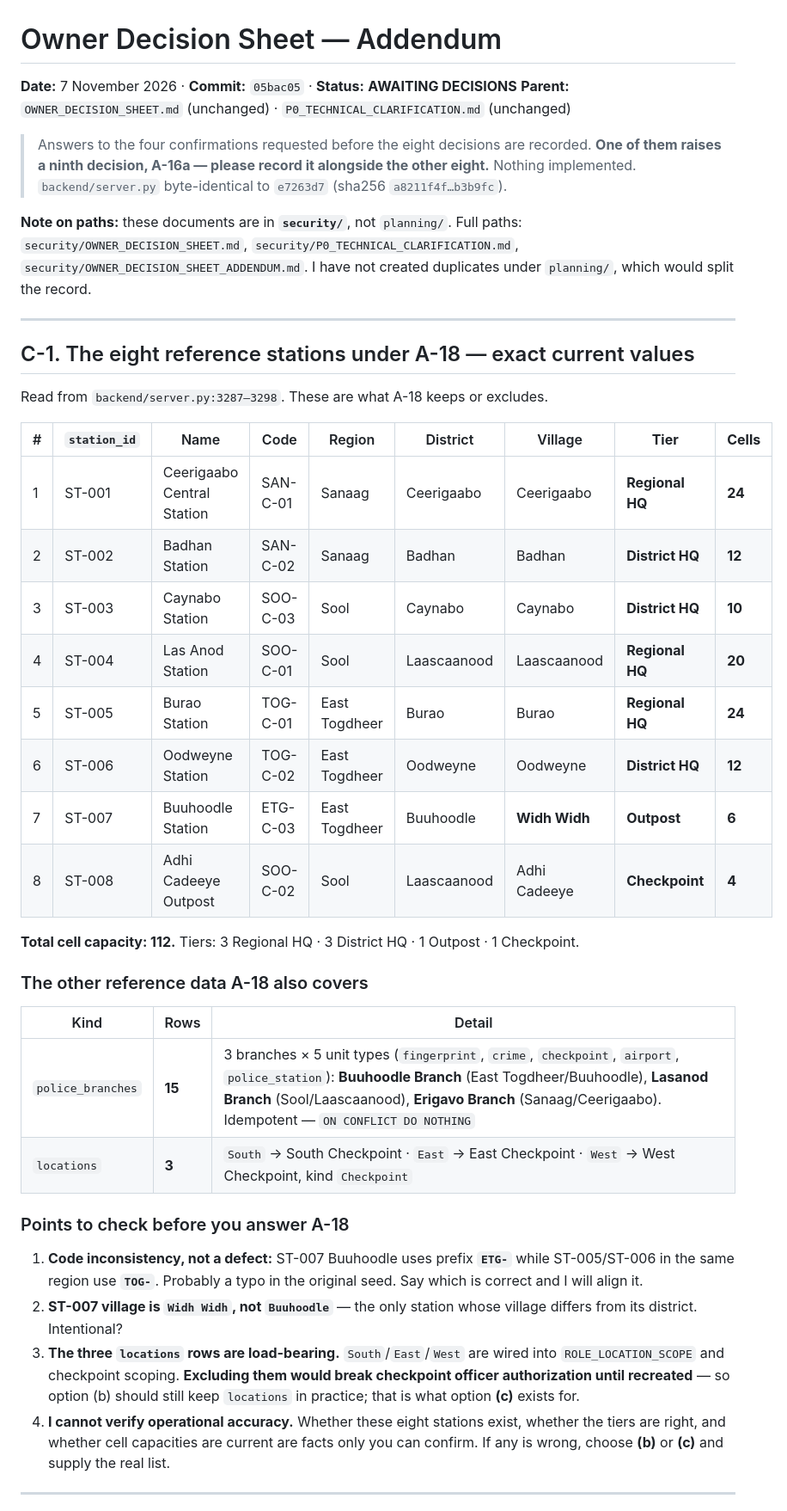
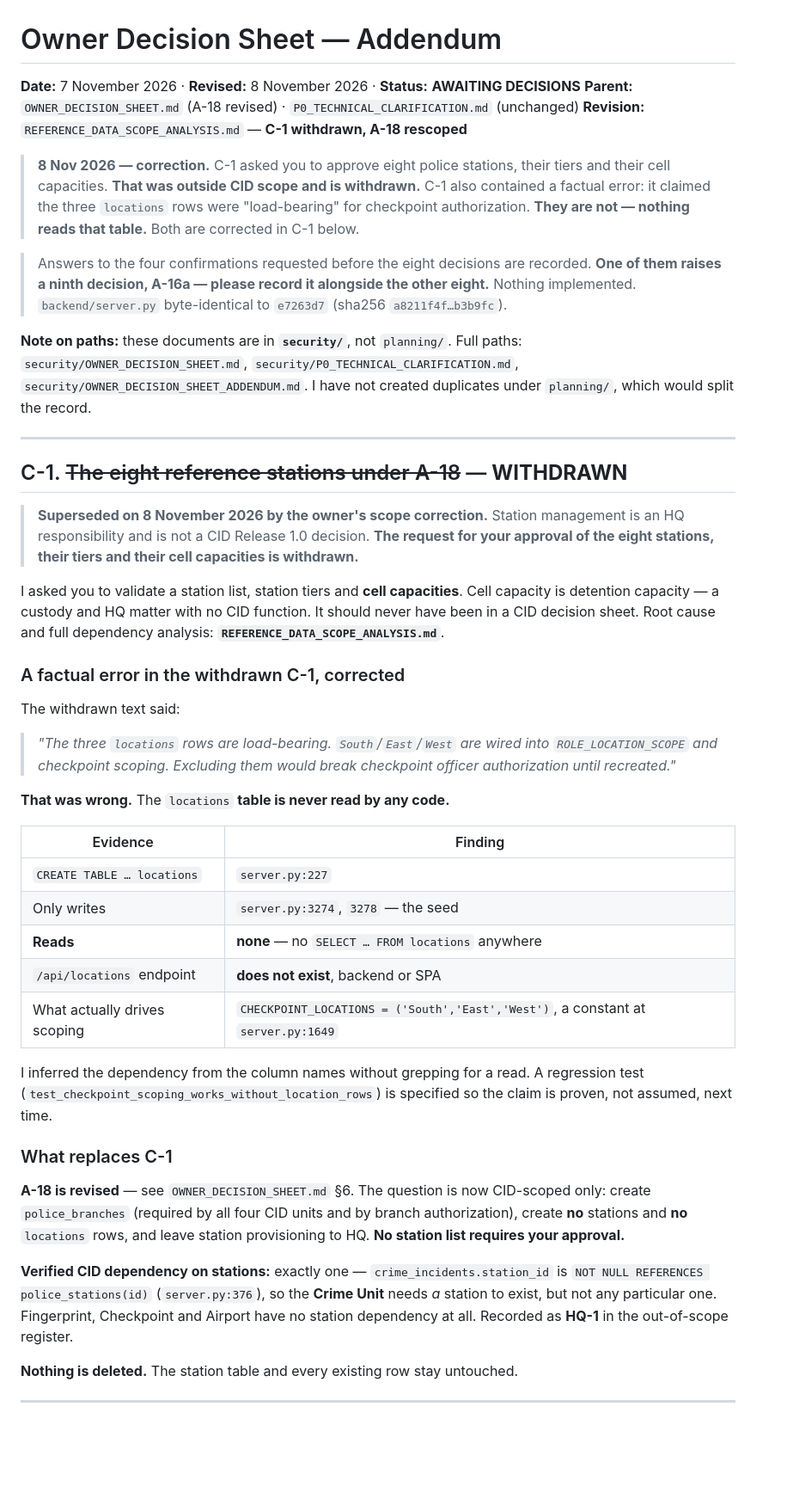
Before and after one commit to CabdallaCms/sentinel-police-management, a Markdown page: security/OWNER_DECISION_SHEET_ADDENDUM.md, the part around one of its changes. Shown at 86% size. Drawn GitHub-style; blank space fills up the shorter version.

```diff
--- a/security/OWNER_DECISION_SHEET_ADDENDUM.md
+++ b/security/OWNER_DECISION_SHEET_ADDENDUM.md
@@ -1,7 +1,13 @@
 # Owner Decision Sheet — Addendum
 
-**Date:** 7 November 2026 · **Commit:** `05bac05` · **Status:** **AWAITING DECISIONS**
-**Parent:** `OWNER_DECISION_SHEET.md` (unchanged) · `P0_TECHNICAL_CLARIFICATION.md` (unchanged)
+**Date:** 7 November 2026 · **Revised:** 8 November 2026 · **Status:** **AWAITING DECISIONS**
+**Parent:** `OWNER_DECISION_SHEET.md` (A-18 revised) · `P0_TECHNICAL_CLARIFICATION.md` (unchanged)
+**Revision:** `REFERENCE_DATA_SCOPE_ANALYSIS.md` — **C-1 withdrawn, A-18 rescoped**
+
+> **8 Nov 2026 — correction.** C-1 asked you to approve eight police stations, their tiers and their
+> cell capacities. **That was outside CID scope and is withdrawn.** C-1 also contained a factual
+> error: it claimed the three `locations` rows were "load-bearing" for checkpoint authorization.
+> **They are not — nothing reads that table.** Both are corrected in C-1 below.
 
 > Answers to the four confirmations requested before the eight decisions are recorded.
 > **One of them raises a ninth decision, A-16a — please record it alongside the other eight.**
@@ -15,44 +21,52 @@ which would split the record.
 
 ---
 
-## C-1. The eight reference stations under A-18 — exact current values
+## C-1. ~~The eight reference stations under A-18~~ — **WITHDRAWN**
 
-Read from `backend/server.py:3287–3298`. These are what A-18 keeps or excludes.
+> **Superseded on 8 November 2026 by the owner's scope correction.** Station management is an HQ
+> responsibility and is not a CID Release 1.0 decision. **The request for your approval of the
+> eight stations, their tiers and their cell capacities is withdrawn.**
 
-| # | `station_id` | Name | Code | Region | District | Village | **Tier** | **Cells** |
-|---|---|---|---|---|---|---|---|---|
-| 1 | ST-001 | Ceerigaabo Central Station | SAN-C-01 | Sanaag | Ceerigaabo | Ceerigaabo | **Regional HQ** | **24** |
-| 2 | ST-002 | Badhan Station | SAN-C-02 | Sanaag | Badhan | Badhan | **District HQ** | **12** |
-| 3 | ST-003 | Caynabo Station | SOO-C-03 | Sool | Caynabo | Caynabo | **District HQ** | **10** |
-| 4 | ST-004 | Las Anod Station | SOO-C-01 | Sool | Laascaanood | Laascaanood | **Regional HQ** | **20** |
-| 5 | ST-005 | Burao Station | TOG-C-01 | East Togdheer | Burao | Burao | **Regional HQ** | **24** |
-| 6 | ST-006 | Oodweyne Station | TOG-C-02 | East Togdheer | Oodweyne | Oodweyne | **District HQ** | **12** |
-| 7 | ST-007 | Buuhoodle Station | ETG-C-03 | East Togdheer | Buuhoodle | **Widh Widh** | **Outpost** | **6** |
-| 8 | ST-008 | Adhi Cadeeye Outpost | SOO-C-02 | Sool | Laascaanood | Adhi Cadeeye | **Checkpoint** | **4** |
+I asked you to validate a station list, station tiers and **cell capacities**. Cell capacity is
+detention capacity — a custody and HQ matter with no CID function. It should never have been in a
+CID decision sheet. Root cause and full dependency analysis:
+**`REFERENCE_DATA_SCOPE_ANALYSIS.md`**.
 
-**Total cell capacity: 112.** Tiers: 3 Regional HQ · 3 District HQ · 1 Outpost · 1 Checkpoint.
+### A factual error in the withdrawn C-1, corrected
 
-### The other reference data A-18 also covers
+The withdrawn text said:
 
-| Kind | Rows | Detail |
-|---|---|---|
-| `police_branches` | **15** | 3 branches × 5 unit types (`fingerprint`, `crime`, `checkpoint`, `airport`, `police_station`): **Buuhoodle Branch** (East Togdheer/Buuhoodle), **Lasanod Branch** (Sool/Laascaanood), **Erigavo Branch** (Sanaag/Ceerigaabo). Idempotent — `ON CONFLICT DO NOTHING` |
-| `locations` | **3** | `South` → South Checkpoint · `East` → East Checkpoint · `West` → West Checkpoint, kind `Checkpoint` |
+> *"The three `locations` rows are load-bearing. `South`/`East`/`West` are wired into
+> `ROLE_LOCATION_SCOPE` and checkpoint scoping. Excluding them would break checkpoint officer
+> authorization until recreated."*
 
-### Points to check before you answer A-18
+**That was wrong.** The `locations` **table is never read by any code.**
 
-1. **Code inconsistency, not a defect:** ST-007 Buuhoodle uses prefix **`ETG-`** while ST-005/ST-006
-   in the same region use **`TOG-`**. Probably a typo in the original seed. Say which is correct and
-   I will align it.
-2. **ST-007 village is `Widh Widh`, not `Buuhoodle`** — the only station whose village differs from
-   its district. Intentional?
-3. **The three `locations` rows are load-bearing.** `South`/`East`/`West` are wired into
-   `ROLE_LOCATION_SCOPE` and checkpoint scoping. **Excluding them would break checkpoint officer
-   authorization until recreated** — so option (b) should still keep `locations` in practice; that
-   is what option **(c)** exists for.
-4. **I cannot verify operational accuracy.** Whether these eight stations exist, whether the tiers
-   are right, and whether cell capacities are current are facts only you can confirm. If any is
-   wrong, choose **(b)** or **(c)** and supply the real list.
+| Evidence | Finding |
+|---|---|
+| `CREATE TABLE … locations` | `server.py:227` |
+| Only writes | `server.py:3274`, `3278` — the seed |
+| **Reads** | **none** — no `SELECT … FROM locations` anywhere |
+| `/api/locations` endpoint | **does not exist**, backend or SPA |
+| What actually drives scoping | `CHECKPOINT_LOCATIONS = ('South','East','West')`, a constant at `server.py:1649` |
+
+I inferred the dependency from the column names without grepping for a read. A regression test
+(`test_checkpoint_scoping_works_without_location_rows`) is specified so the claim is proven, not
+assumed, next time.
+
+### What replaces C-1
+
+**A-18 is revised** — see `OWNER_DECISION_SHEET.md` §6. The question is now CID-scoped only:
+create `police_branches` (required by all four CID units and by branch authorization), create **no**
+stations and **no** `locations` rows, and leave station provisioning to HQ. **No station list
+requires your approval.**
+
+**Verified CID dependency on stations:** exactly one — `crime_incidents.station_id` is
+`NOT NULL REFERENCES police_stations(id)` (`server.py:376`), so the **Crime Unit** needs *a* station
+to exist, but not any particular one. Fingerprint, Checkpoint and Airport have no station
+dependency at all. Recorded as **HQ-1** in the out-of-scope register.
+
+**Nothing is deleted.** The station table and every existing row stay untouched.
 
 ---
 
```
Also changed, not shown: other parts of security/OWNER_DECISION_SHEET_ADDENDUM.md (+1 -1 lines), security/OWNER_DECISION_SHEET.md (+50 -21 lines), security/REFERENCE_DATA_SCOPE_ANALYSIS.md (added, +277 -0 lines).
